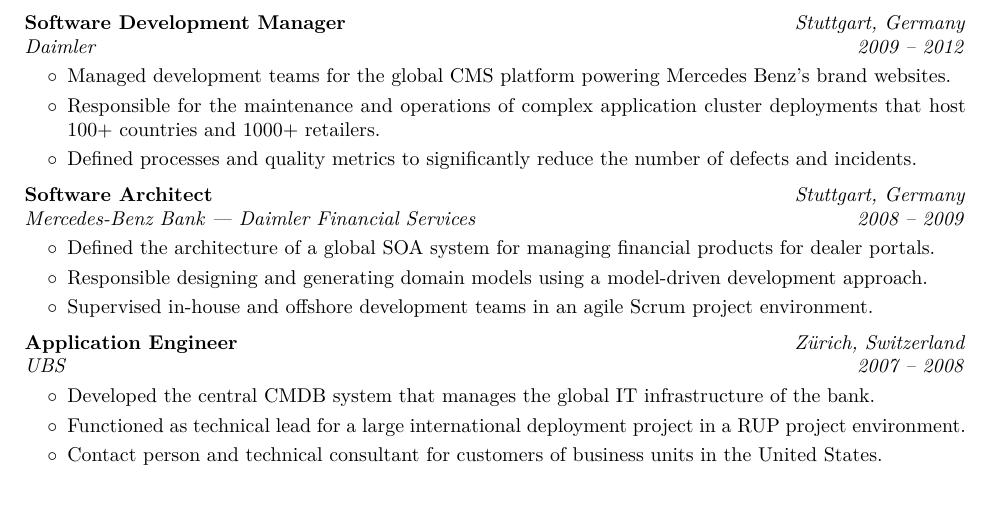
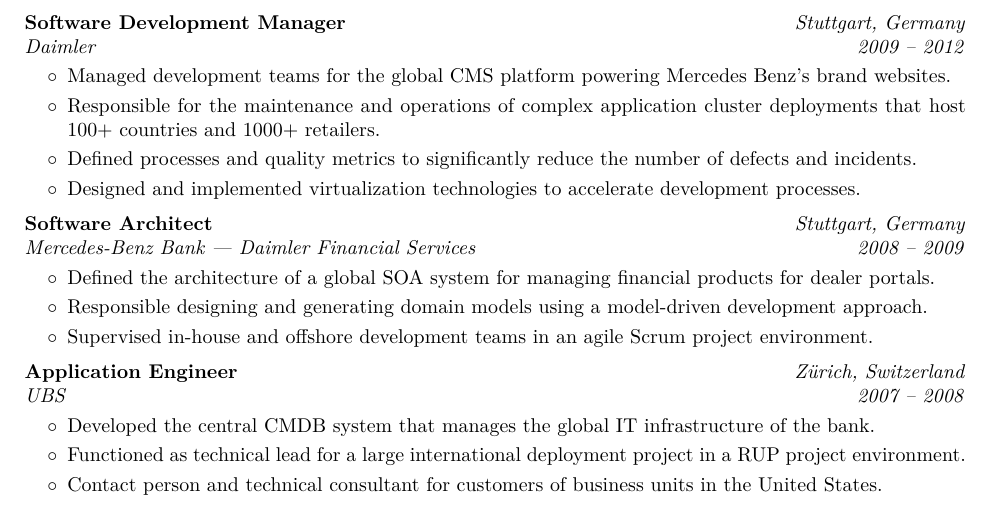
Before and after one commit to gzurowski/cv, a LaTeX CV (academic-cv.tex): part of page 2 of 3, cut so that both start at the same text. Compiled offline with pdfLaTeX.

Commit message:
Add virtualization to Daimler section

```diff
--- a/academic-cv.tex
+++ b/academic-cv.tex
@@ -444,6 +444,7 @@
         \item Managed development teams for the global CMS platform powering Mercedes Benz's brand websites.
         \item Responsible for the maintenance and operations of complex application cluster deployments that host 100+ countries and 1000+ retailers.
         \item Defined processes and quality metrics to significantly reduce the number of defects and incidents.
+        \item Designed and implemented virtualization technologies to accelerate development processes.
     \end{highlights}
 \end{onecolentry}
 
```
